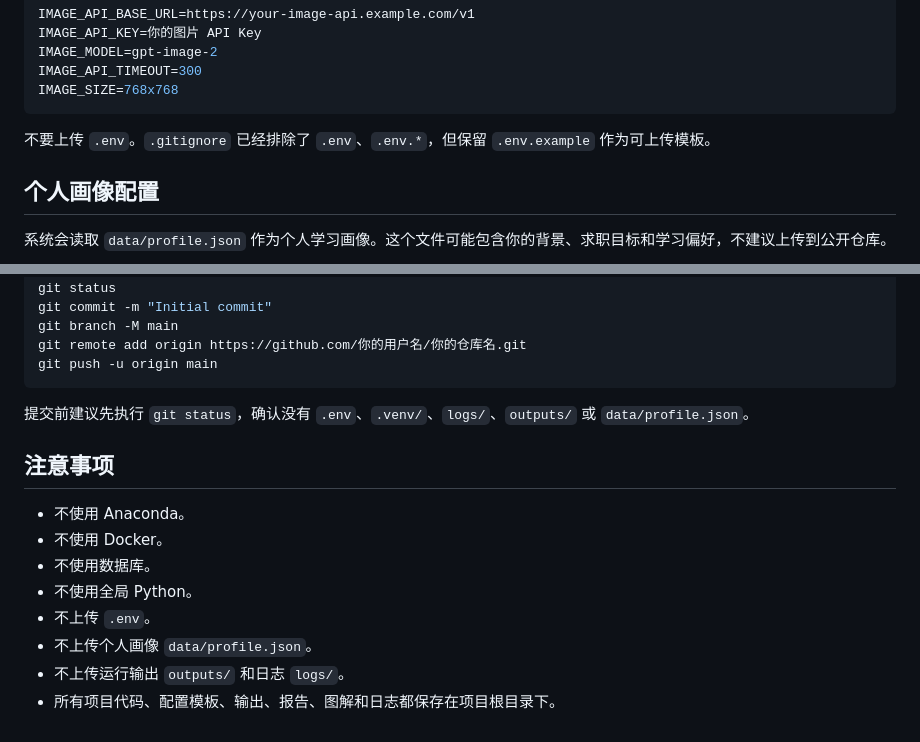
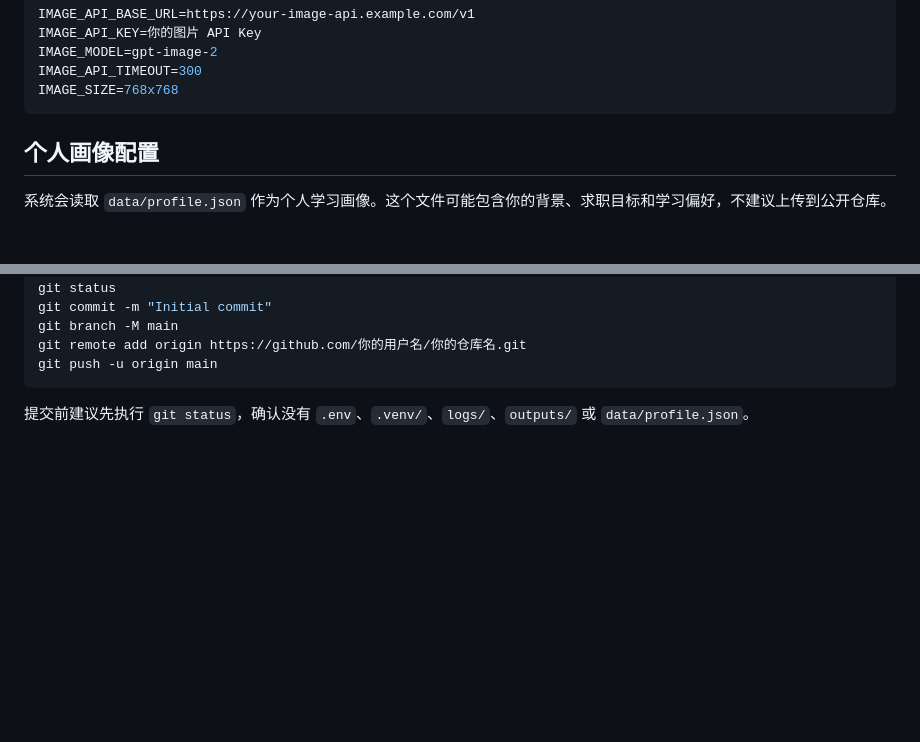
Before and after one commit to shenyuoo7/learn_project_with_taskpicture, a Markdown page: README.md, 2 parts joined by grey strips. Drawn GitHub-style; blank space fills up the shorter version.

Commit message:
docs: update README

````diff
--- a/README.md
+++ b/README.md
@@ -115,7 +115,7 @@ IMAGE_API_TIMEOUT=300
 IMAGE_SIZE=768x768
 ```
 
-不要上传 `.env`。`.gitignore` 已经排除了 `.env`、`.env.*`，但保留 `.env.example` 作为可上传模板。
+
 
 ## 个人画像配置
 
@@ -259,14 +259,3 @@ git push -u origin main
 ```
 
 提交前建议先执行 `git status`，确认没有 `.env`、`.venv/`、`logs/`、`outputs/` 或 `data/profile.json`。
-
-## 注意事项
-
-- 不使用 Anaconda。
-- 不使用 Docker。
-- 不使用数据库。
-- 不使用全局 Python。
-- 不上传 `.env`。
-- 不上传个人画像 `data/profile.json`。
-- 不上传运行输出 `outputs/` 和日志 `logs/`。
-- 所有项目代码、配置模板、输出、报告、图解和日志都保存在项目根目录下。
````
